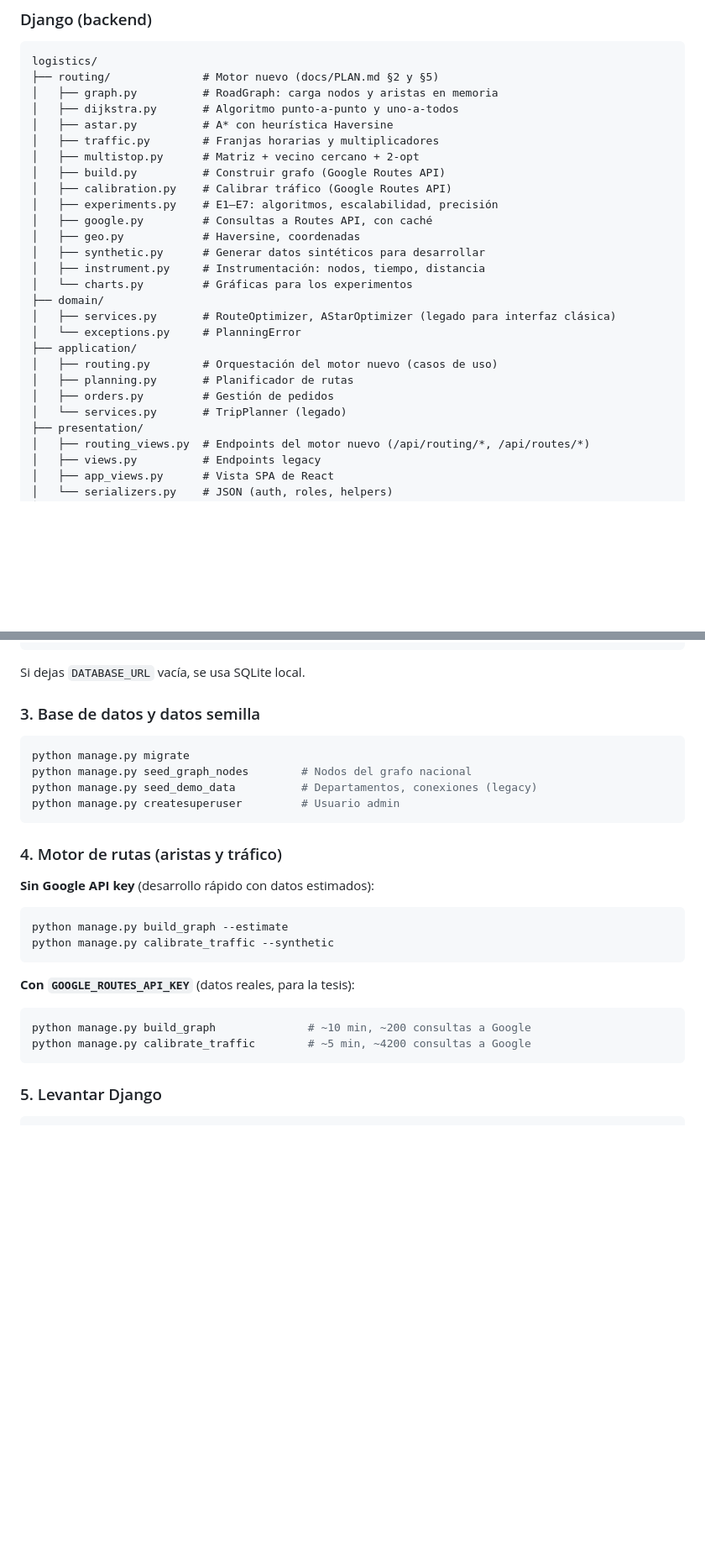
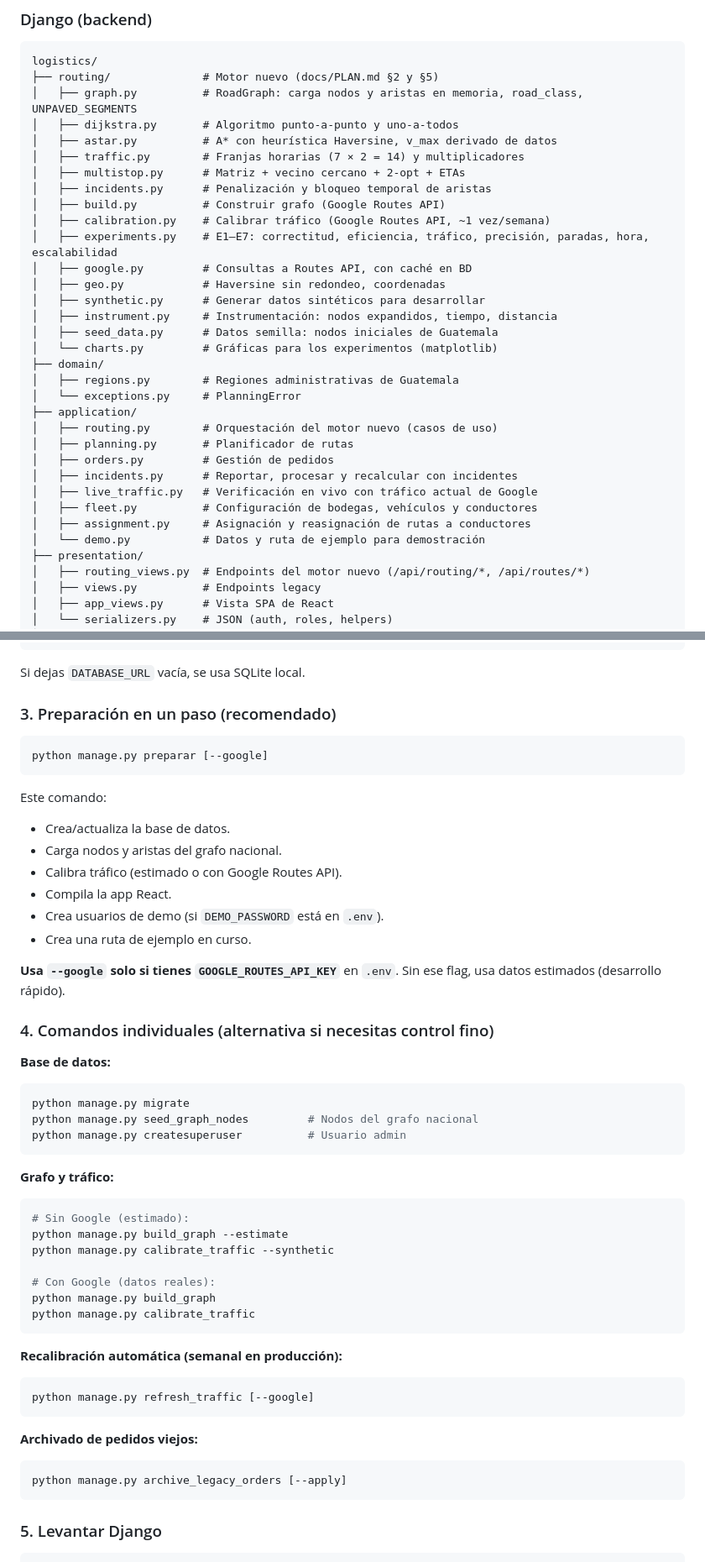
Before and after one commit to 142563/RutasIA, a Markdown page: README.md, 2 parts joined by grey strips. Shown at 84% size. GitHub-like rendering; blank space fills up the shorter version.

````diff
--- a/README.md
+++ b/README.md
@@ -38,27 +38,33 @@ Sistema web de **optimización de rutas para empresas de paquetería en Guatemal
 ```
 logistics/
 ├── routing/              # Motor nuevo (docs/PLAN.md §2 y §5)
-│   ├── graph.py          # RoadGraph: carga nodos y aristas en memoria
+│   ├── graph.py          # RoadGraph: carga nodos y aristas en memoria, road_class, UNPAVED_SEGMENTS
 │   ├── dijkstra.py       # Algoritmo punto-a-punto y uno-a-todos
-│   ├── astar.py          # A* con heurística Haversine
-│   ├── traffic.py        # Franjas horarias y multiplicadores
-│   ├── multistop.py      # Matriz + vecino cercano + 2-opt
+│   ├── astar.py          # A* con heurística Haversine, v_max derivado de datos
+│   ├── traffic.py        # Franjas horarias (7 × 2 = 14) y multiplicadores
+│   ├── multistop.py      # Matriz + vecino cercano + 2-opt + ETAs
+│   ├── incidents.py      # Penalización y bloqueo temporal de aristas
 │   ├── build.py          # Construir grafo (Google Routes API)
-│   ├── calibration.py    # Calibrar tráfico (Google Routes API)
-│   ├── experiments.py    # E1–E7: algoritmos, escalabilidad, precisión
-│   ├── google.py         # Consultas a Routes API, con caché
-│   ├── geo.py            # Haversine, coordenadas
+│   ├── calibration.py    # Calibrar tráfico (Google Routes API, ~1 vez/semana)
+│   ├── experiments.py    # E1–E7: correctitud, eficiencia, tráfico, precisión, paradas, hora, escalabilidad
+│   ├── google.py         # Consultas a Routes API, con caché en BD
+│   ├── geo.py            # Haversine sin redondeo, coordenadas
 │   ├── synthetic.py      # Generar datos sintéticos para desarrollar
-│   ├── instrument.py     # Instrumentación: nodos, tiempo, distancia
-│   └── charts.py         # Gráficas para los experimentos
+│   ├── instrument.py     # Instrumentación: nodos expandidos, tiempo, distancia
+│   ├── seed_data.py      # Datos semilla: nodos iniciales de Guatemala
+│   └── charts.py         # Gráficas para los experimentos (matplotlib)
 ├── domain/
-│   ├── services.py       # RouteOptimizer, AStarOptimizer (legado para interfaz clásica)
+│   ├── regions.py        # Regiones administrativas de Guatemala
 │   └── exceptions.py     # PlanningError
 ├── application/
 │   ├── routing.py        # Orquestación del motor nuevo (casos de uso)
 │   ├── planning.py       # Planificador de rutas
 │   ├── orders.py         # Gestión de pedidos
-│   └── services.py       # TripPlanner (legado)
+│   ├── incidents.py      # Reportar, procesar y recalcular con incidentes
+│   ├── live_traffic.py   # Verificación en vivo con tráfico actual de Google
+│   ├── fleet.py          # Configuración de bodegas, vehículos y conductores
+│   ├── assignment.py     # Asignación y reasignación de rutas a conductores
+│   └── demo.py           # Datos y ruta de ejemplo para demostración
 ├── presentation/
 │   ├── routing_views.py  # Endpoints del motor nuevo (/api/routing/*, /api/routes/*)
 │   ├── views.py          # Endpoints legacy
@@ -136,27 +142,50 @@ SECRET_KEY=<generada-por-django>
 
 Si dejas `DATABASE_URL` vacía, se usa SQLite local.
 
-### 3. Base de datos y datos semilla
+### 3. Preparación en un paso (recomendado)
 
 ```bash
-python manage.py migrate
-python manage.py seed_graph_nodes        # Nodos del grafo nacional
-python manage.py seed_demo_data          # Departamentos, conexiones (legacy)
-python manage.py createsuperuser         # Usuario admin
+python manage.py preparar [--google]
 ```
 
-### 4. Motor de rutas (aristas y tráfico)
+Este comando:
+- Crea/actualiza la base de datos.
+- Carga nodos y aristas del grafo nacional.
+- Calibra tráfico (estimado o con Google Routes API).
+- Compila la app React.
+- Crea usuarios de demo (si `DEMO_PASSWORD` está en `.env`).
+- Crea una ruta de ejemplo en curso.
 
-**Sin Google API key** (desarrollo rápido con datos estimados):
+**Usa `--google` solo si tienes `GOOGLE_ROUTES_API_KEY`** en `.env`. Sin ese flag, usa datos estimados (desarrollo rápido).
+
+### 4. Comandos individuales (alternativa si necesitas control fino)
+
+**Base de datos:**
 ```bash
+python manage.py migrate
+python manage.py seed_graph_nodes         # Nodos del grafo nacional
+python manage.py createsuperuser          # Usuario admin
+```
+
+**Grafo y tráfico:**
+```bash
+# Sin Google (estimado):
 python manage.py build_graph --estimate
 python manage.py calibrate_traffic --synthetic
+
+# Con Google (datos reales):
+python manage.py build_graph
+python manage.py calibrate_traffic
 ```
 
-**Con `GOOGLE_ROUTES_API_KEY`** (datos reales, para la tesis):
+**Recalibración automática (semanal en producción):**
 ```bash
-python manage.py build_graph              # ~10 min, ~200 consultas a Google
-python manage.py calibrate_traffic        # ~5 min, ~4200 consultas a Google
+python manage.py refresh_traffic [--google]
+```
+
+**Archivado de pedidos viejos:**
+```bash
+python manage.py archive_legacy_orders [--apply]
 ```
 
 ### 5. Levantar Django
````
Also changed, not shown: other parts of README.md (+35 -8 lines), docs/PLAN.md (+1 -1 lines), docs/trazabilidad-objetivos.md (+84 -61 lines).
